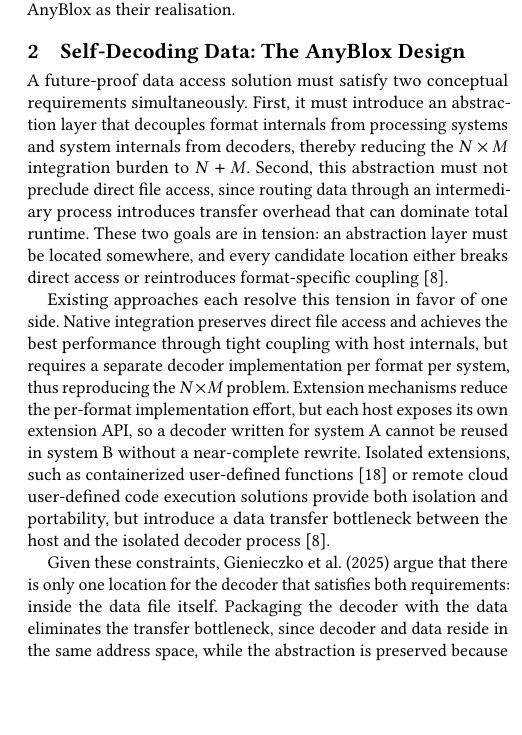
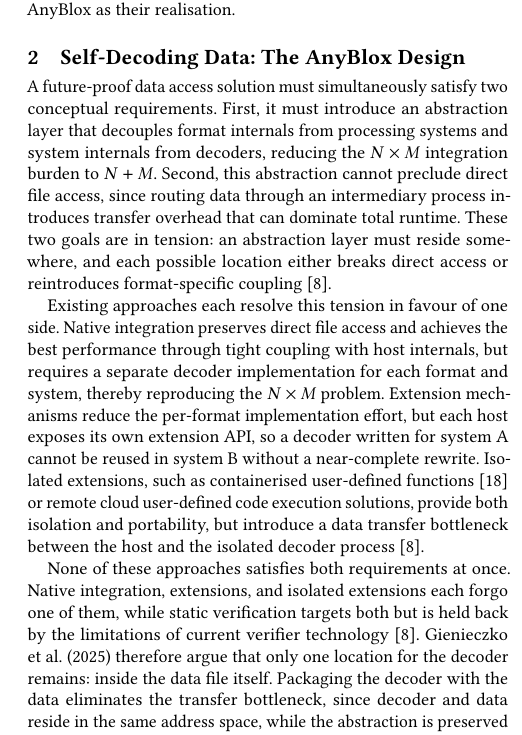
Before and after one commit to liamsanft/proseminar-datenbanken-paper, a LaTeX paper (main.tex, which reads sections/anyblox.tex): part of one column of page 2 of 5 before the commit and part of one column of page 2 of 6 after it, cut so that both start at the same text, the shorter picture padded with empty space. Compiled offline with pdfLaTeX.

Commit message:
improve anyblox introduction

```diff
--- a/sections/anyblox.tex
+++ b/sections/anyblox.tex
@@ -1,10 +1,10 @@
 \section{Self-Decoding Data: The AnyBlox Design}
 
-A future-proof data access solution must satisfy two conceptual requirements simultaneously. First, it must introduce an abstraction layer that decouples format internals from processing systems and system internals from decoders, thereby reducing the $N \times M$ integration burden to $N + M$. Second, this abstraction must not preclude direct file access, since routing data through an intermediary process introduces transfer overhead that can dominate total runtime. These two goals are in tension: an abstraction layer must be located somewhere, and every candidate location either breaks direct access or reintroduces format-specific coupling~\cite{gienieczkoAnyBloxFrameworkSelfDecoding2025}.
+A future-proof data access solution must simultaneously satisfy two conceptual requirements. First, it must introduce an abstraction layer that decouples format internals from processing systems and system internals from decoders, reducing the $N \times M$ integration burden to $N + M$. Second, this abstraction cannot preclude direct file access, since routing data through an intermediary process introduces transfer overhead that can dominate total runtime. These two goals are in tension: an abstraction layer must reside somewhere, and each possible location either breaks direct access or reintroduces format-specific coupling~\cite{gienieczkoAnyBloxFrameworkSelfDecoding2025}.
 
-Existing approaches each resolve this tension in favor of one side. Native integration preserves direct file access and achieves the best performance through tight coupling with host internals, but requires a separate decoder implementation per format per system, thus reproducing the $N \times M$ problem. Extension mechanisms reduce the per-format implementation effort, but each host exposes its own extension API, so a decoder written for system A cannot be reused in system B without a near-complete rewrite. Isolated extensions, such as containerized user-defined functions \cite{saurContainerizedExecutionUDFs2022a} or remote cloud user-defined code execution solutions provide both isolation and portability, but introduce a data transfer bottleneck between the host and the isolated decoder process~\cite{gienieczkoAnyBloxFrameworkSelfDecoding2025}.
+Existing approaches each resolve this tension in favour of one side. Native integration preserves direct file access and achieves the best performance through tight coupling with host internals, but requires a separate decoder implementation for each format and system, thereby reproducing the $N \times M$ problem. Extension mechanisms reduce the per-format implementation effort, but each host exposes its own extension API, so a decoder written for system A cannot be reused in system B without a near-complete rewrite. Isolated extensions, such as containerised user-defined functions~\cite{saurContainerizedExecutionUDFs2022a} or remote cloud user-defined code execution solutions, provide both isolation and portability, but introduce a data transfer bottleneck between the host and the isolated decoder process~\cite{gienieczkoAnyBloxFrameworkSelfDecoding2025}.
 
-Given these constraints, Gienieczko et al. (2025) argue that there is only one location for the decoder that satisfies both requirements: inside the data file itself. Packaging the decoder with the data eliminates the transfer bottleneck, since decoder and data reside in the same address space, while the abstraction is preserved because the host need not implement any format-specific logic. This is the core idea behind self-decoding data and the design premise of AnyBlox.
+None of these approaches satisfies both requirements at once. Native integration, extensions, and isolated extensions each forgo one of them, while static verification targets both but is held back by the limitations of current verifier technology~\cite{gienieczkoAnyBloxFrameworkSelfDecoding2025}. Gienieczko et al.\ (2025) therefore argue that only one location for the decoder remains: inside the data file itself. Packaging the decoder with the data eliminates the transfer bottleneck, since decoder and data reside in the same address space, while the abstraction is preserved because the host need not implement any format-specific logic. This is the core idea behind self-decoding data and the design premise of AnyBlox.
 
 \input{sections/wasm}
 
```
Also changed, not shown: main.pdf.
